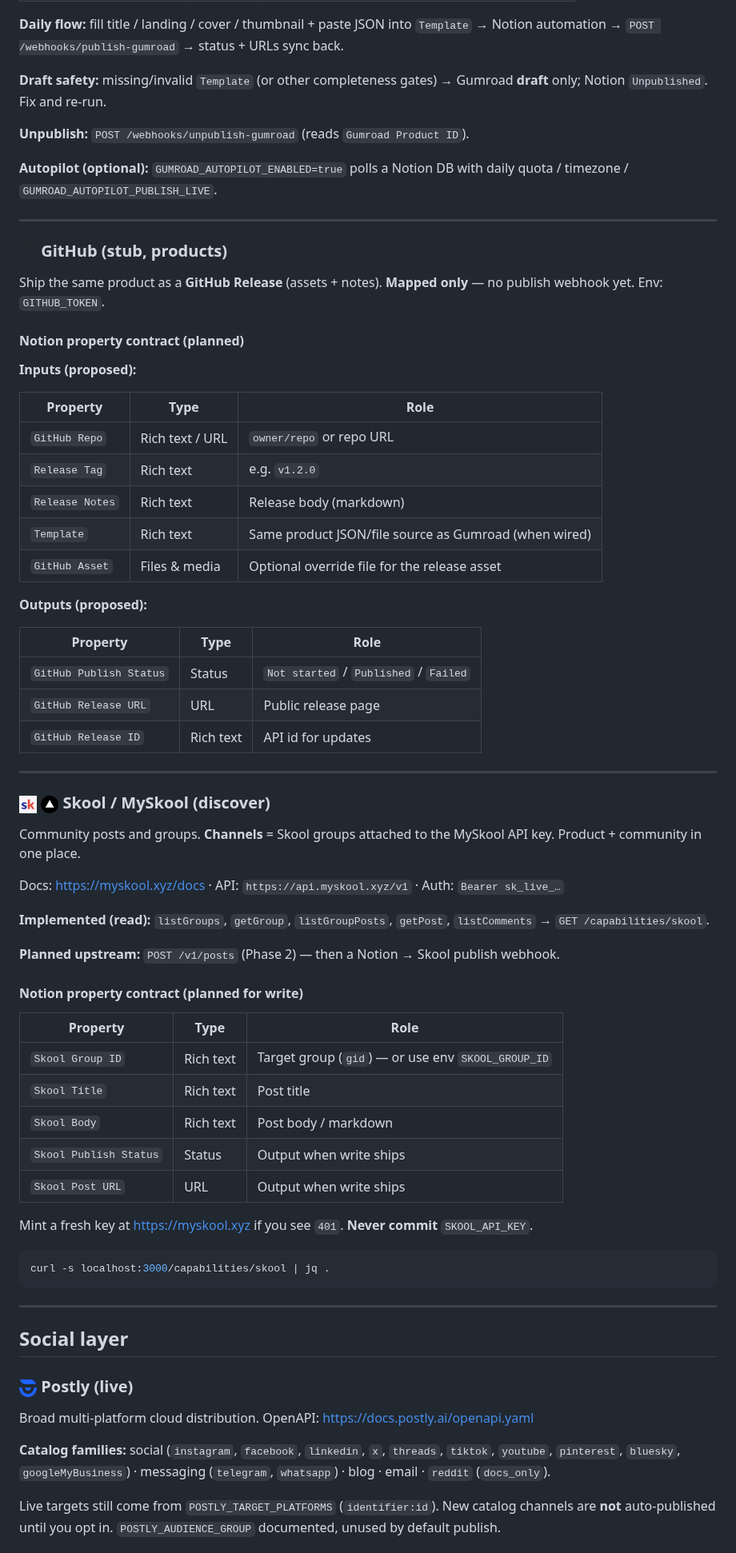
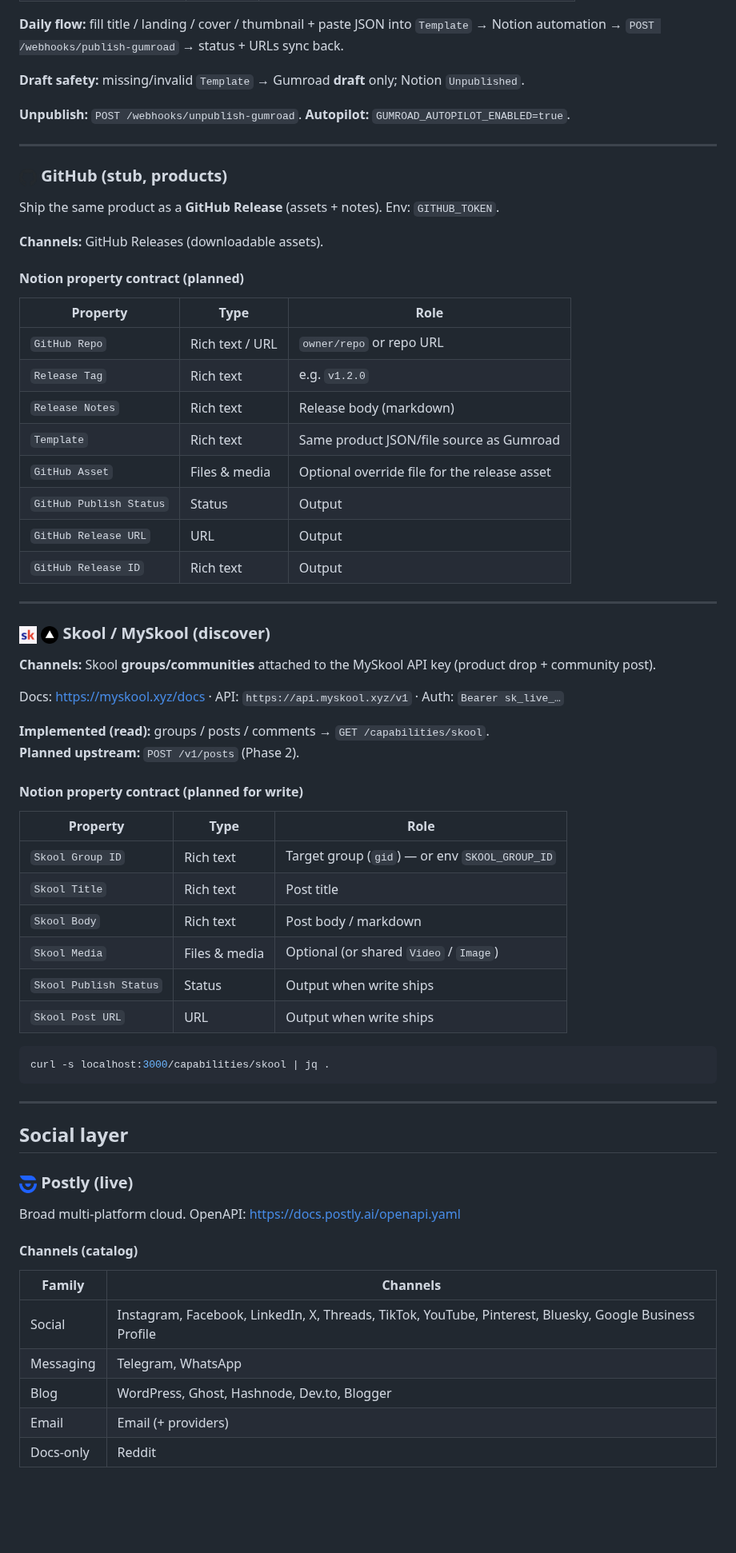
Before and after one commit to crafter-station/notion-publisher, a Markdown page: README.md, the part around one of its changes. Shown at 80% size. GitHub-like rendering; blank space fills up the shorter version.

````diff
--- a/README.md
+++ b/README.md
@@ -114,61 +170,52 @@ Digital storefront for GPT-Chain JSON (and similar) files.
 
 **Daily flow:** fill title / landing / cover / thumbnail + paste JSON into `Template` → Notion automation → `POST /webhooks/publish-gumroad` → status + URLs sync back.
 
-**Draft safety:** missing/invalid `Template` (or other completeness gates) → Gumroad **draft** only; Notion `Unpublished`. Fix and re-run.
+**Draft safety:** missing/invalid `Template` → Gumroad **draft** only; Notion `Unpublished`.
 
-**Unpublish:** `POST /webhooks/unpublish-gumroad` (reads `Gumroad Product ID`).
-
-**Autopilot (optional):** `GUMROAD_AUTOPILOT_ENABLED=true` polls a Notion DB with daily quota / timezone / `GUMROAD_AUTOPILOT_PUBLISH_LIVE`.
+**Unpublish:** `POST /webhooks/unpublish-gumroad`. **Autopilot:** `GUMROAD_AUTOPILOT_ENABLED=true`.
 
 ---
 
 ### <img src="docs/assets/logos/github.png" width="22" alt=""> GitHub (stub, products)
 
-Ship the same product as a **GitHub Release** (assets + notes). **Mapped only** — no publish webhook yet. Env: `GITHUB_TOKEN`.
+Ship the same product as a **GitHub Release** (assets + notes). Env: `GITHUB_TOKEN`.
+
+**Channels:** GitHub Releases (downloadable assets).
 
 #### Notion property contract (**planned**)
-
-**Inputs (proposed):**
 
 | Property | Type | Role |
 |---|---|---|
 | `GitHub Repo` | Rich text / URL | `owner/repo` or repo URL |
 | `Release Tag` | Rich text | e.g. `v1.2.0` |
 | `Release Notes` | Rich text | Release body (markdown) |
-| `Template` | Rich text | Same product JSON/file source as Gumroad (when wired) |
+| `Template` | Rich text | Same product JSON/file source as Gumroad |
 | `GitHub Asset` | Files & media | Optional override file for the release asset |
-
-**Outputs (proposed):**
-
-| Property | Type | Role |
-|---|---|---|
-| `GitHub Publish Status` | Status | `Not started` / `Published` / `Failed` |
-| `GitHub Release URL` | URL | Public release page |
-| `GitHub Release ID` | Rich text | API id for updates |
+| `GitHub Publish Status` | Status | Output |
+| `GitHub Release URL` | URL | Output |
+| `GitHub Release ID` | Rich text | Output |
 
 ---
 
 ### <img src="docs/assets/logos/skool.png" width="22" alt=""> <img src="docs/assets/logos/myskool.png" width="22" alt=""> Skool / MySkool (discover)
 
-Community posts and groups. **Channels** = Skool groups attached to the MySkool API key. Product + community in one place.
+**Channels:** Skool **groups/communities** attached to the MySkool API key (product drop + community post).
 
 Docs: https://myskool.xyz/docs · API: `https://api.myskool.xyz/v1` · Auth: `Bearer sk_live_…`
 
-**Implemented (read):** `listGroups`, `getGroup`, `listGroupPosts`, `getPost`, `listComments` → `GET /capabilities/skool`.
-
-**Planned upstream:** `POST /v1/posts` (Phase 2) — then a Notion → Skool publish webhook.
+**Implemented (read):** groups / posts / comments → `GET /capabilities/skool`.
+**Planned upstream:** `POST /v1/posts` (Phase 2).
 
 #### Notion property contract (**planned** for write)
 
 | Property | Type | Role |
 |---|---|---|
-| `Skool Group ID` | Rich text | Target group (`gid`) — or use env `SKOOL_GROUP_ID` |
+| `Skool Group ID` | Rich text | Target group (`gid`) — or env `SKOOL_GROUP_ID` |
 | `Skool Title` | Rich text | Post title |
 | `Skool Body` | Rich text | Post body / markdown |
+| `Skool Media` | Files & media | Optional (or shared `Video` / `Image`) |
 | `Skool Publish Status` | Status | Output when write ships |
 | `Skool Post URL` | URL | Output when write ships |
-
-Mint a fresh key at https://myskool.xyz if you see `401`. **Never commit** `SKOOL_API_KEY`.
 
 ```bash
 curl -s localhost:3000/capabilities/skool | jq .
@@ -180,9 +227,15 @@ curl -s localhost:3000/capabilities/skool | jq .
 
 ### <img src="docs/assets/logos/postly.png" width="22" alt=""> Postly (live)
 
-Broad multi-platform cloud distribution. OpenAPI: https://docs.postly.ai/openapi.yaml
+Broad multi-platform cloud. OpenAPI: https://docs.postly.ai/openapi.yaml
 
-**Catalog families:** social (`instagram`, `facebook`, `linkedin`, `x`, `threads`, `tiktok`, `youtube`, `pinterest`, `bluesky`, `googleMyBusiness`) · messaging (`telegram`, `whatsapp`) · blog · email · `reddit` (`docs_only`).
+#### Channels (catalog)
 
-Live targets still come from `POSTLY_TARGET_PLATFORMS` (`identifier:id`). New catalog channels are **not** auto-published until you opt in. `POSTLY_AUDIENCE_GROUP` documented, unused by default publish.
+| Family | Channels |
+|---|---|
+| Social | Instagram, Facebook, LinkedIn, X, Threads, TikTok, YouTube, Pinterest, Bluesky, Google Business Profile |
+| Messaging | Telegram, WhatsApp |
+| Blog | WordPress, Ghost, Hashnode, Dev.to, Blogger |
+| Email | Email (+ providers) |
+| Docs-only | Reddit |
 
````
Also changed, not shown: other parts of README.md (+141 -36 lines), CAPABILITIES.md (+68 -47 lines), docs/assets/publisher-capability-flow.png, 1 other file.
